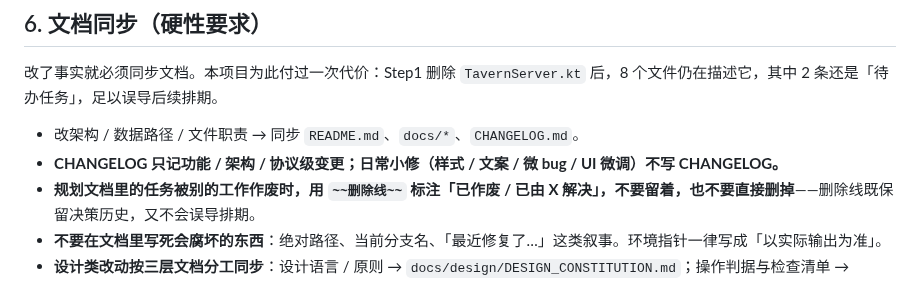
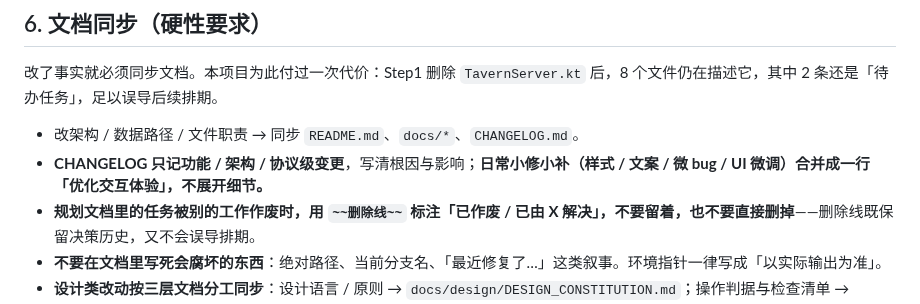
Before and after one commit to QingYanQwQ233/bigdogtavern, a Markdown page: AGENTS.md, the part around the change. Drawn GitHub-style.

```diff
--- a/AGENTS.md
+++ b/AGENTS.md
@@ -71,7 +71,7 @@
 改了事实就必须同步文档。本项目为此付过一次代价：Step1 删除 `TavernServer.kt` 后，8 个文件仍在描述它，其中 2 条还是「待办任务」，足以误导后续排期。
 
 - 改架构 / 数据路径 / 文件职责 → 同步 `README.md`、`docs/*`、`CHANGELOG.md`。
-- **CHANGELOG 只记功能 / 架构 / 协议级变更；日常小修（样式 / 文案 / 微 bug / UI 微调）不写 CHANGELOG。**
+- **CHANGELOG 只记功能 / 架构 / 协议级变更**，写清根因与影响；**日常小修小补（样式 / 文案 / 微 bug / UI 微调）合并成一行「优化交互体验」，不展开细节。**
 - **规划文档里的任务被别的工作作废时，用 `~~删除线~~` 标注「已作废 / 已由 X 解决」，不要留着，也不要直接删掉**——删除线既保留决策历史，又不会误导排期。
 - **不要在文档里写死会腐坏的东西**：绝对路径、当前分支名、「最近修复了…」这类叙事。环境指针一律写成「以实际输出为准」。
 - **设计类改动按三层文档分工同步**：设计语言 / 原则 → `docs/design/DESIGN_CONSTITUTION.md`；操作判据与检查清单 → `skills/ui-design-system/references/`；应用与世界卡边界 → `docs/ui-beauty-declaration.md`。三者之间**只允许引用，不允许复制第二份**。
```
Also changed, not shown: CHANGELOG.md (+2 -6 lines).
